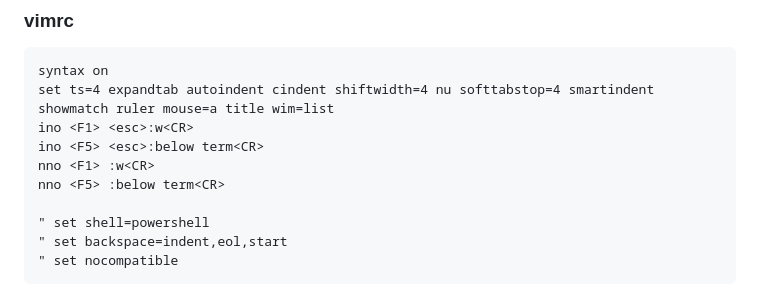
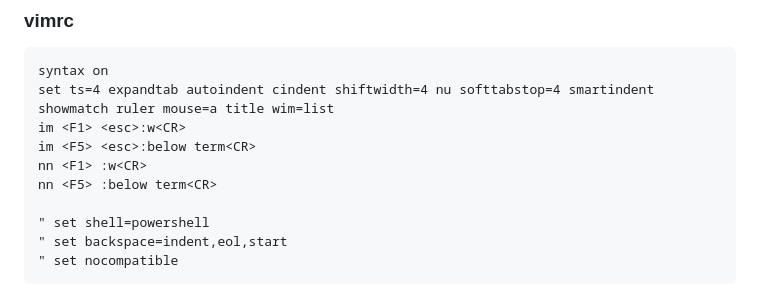
Before and after one commit to Panda-Ghost/template, a Markdown page: template.md, the part around the change. GitHub-like rendering.

Commit message:
vault backup: 2024-11-17 10:50:05

````diff
--- a/template.md
+++ b/template.md
@@ -43,10 +43,10 @@ int main(){
 ```
 syntax on
 set ts=4 expandtab autoindent cindent shiftwidth=4 nu softtabstop=4 smartindent showmatch ruler mouse=a title wim=list
-ino <F1> <esc>:w<CR>
-ino <F5> <esc>:below term<CR>
-nno <F1> :w<CR>
-nno <F5> :below term<CR>
+im <F1> <esc>:w<CR>
+im <F5> <esc>:below term<CR>
+nn <F1> :w<CR>
+nn <F5> :below term<CR>
 
 " set shell=powershell
 " set backspace=indent,eol,start
````
